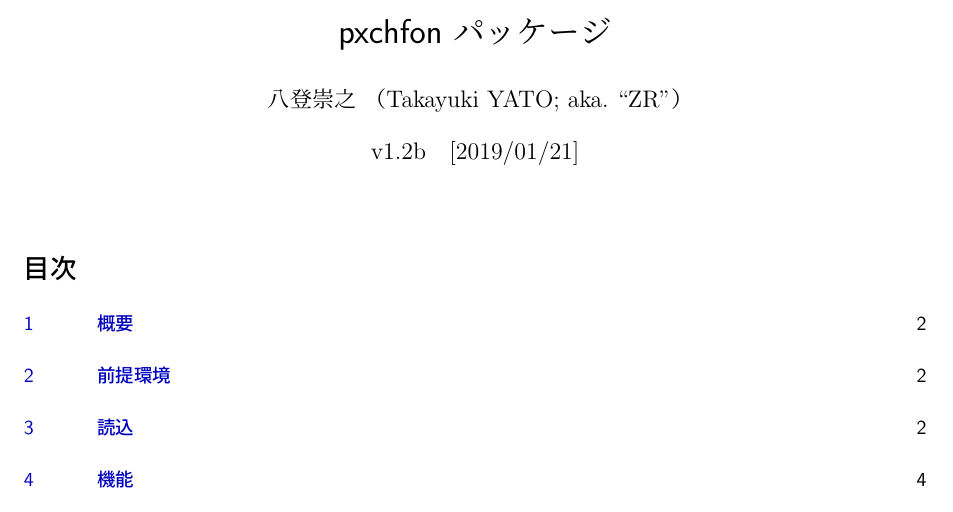
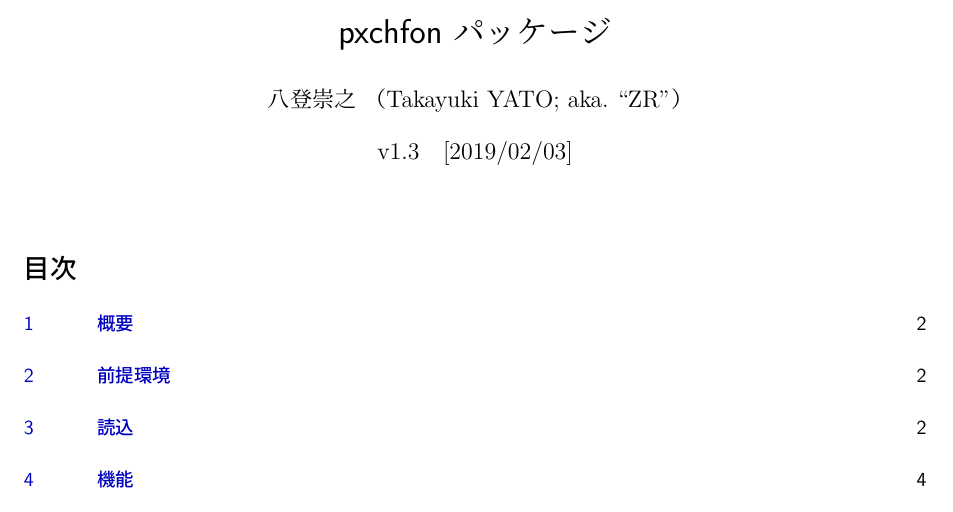
Before and after one commit to zr-tex8r/PXchfon, a LaTeX document (pxchfon.tex, which reads pxchfon.sty): part of page 1 of 17, cut so that both start at the same text. Compiled offline with upLaTeX and dvipdfmx.

Commit message:
Documentation (v1.3)

```diff
--- a/pxchfon.sty
+++ b/pxchfon.sty
@@ -10,7 +10,7 @@
 
 %% package declaration
 \NeedsTeXFormat{pLaTeX2e}
-\ProvidesPackage{pxchfon}[2019/01/21 v1.2b]
+\ProvidesPackage{pxchfon}[2019/02/03 v1.3]
 \def\pxcz@pkgname{pxchfon}
 
 %% preparations
--- a/pxchfon.tex
+++ b/pxchfon.tex
@@ -10,8 +10,8 @@
 \usepackage{metalogo}
 \usepackage{shortvrb}
 \MakeShortVerb{\|}
-\newcommand{\PkgVersion}{1.2b}
-\newcommand{\PkgDate}{2019/01/21}
+\newcommand{\PkgVersion}{1.3}
+\newcommand{\PkgDate}{2019/02/03}
 \newcommand{\Pkg}[1]{\textsf{#1}}
 \newcommand{\Meta}[1]{$\langle$\mbox{}#1\mbox{}$\rangle$}
 \newcommand{\Note}{\par\noindent ※}
```
Also changed, not shown: README-ja.md, README.md, pxchfon.pdf.
